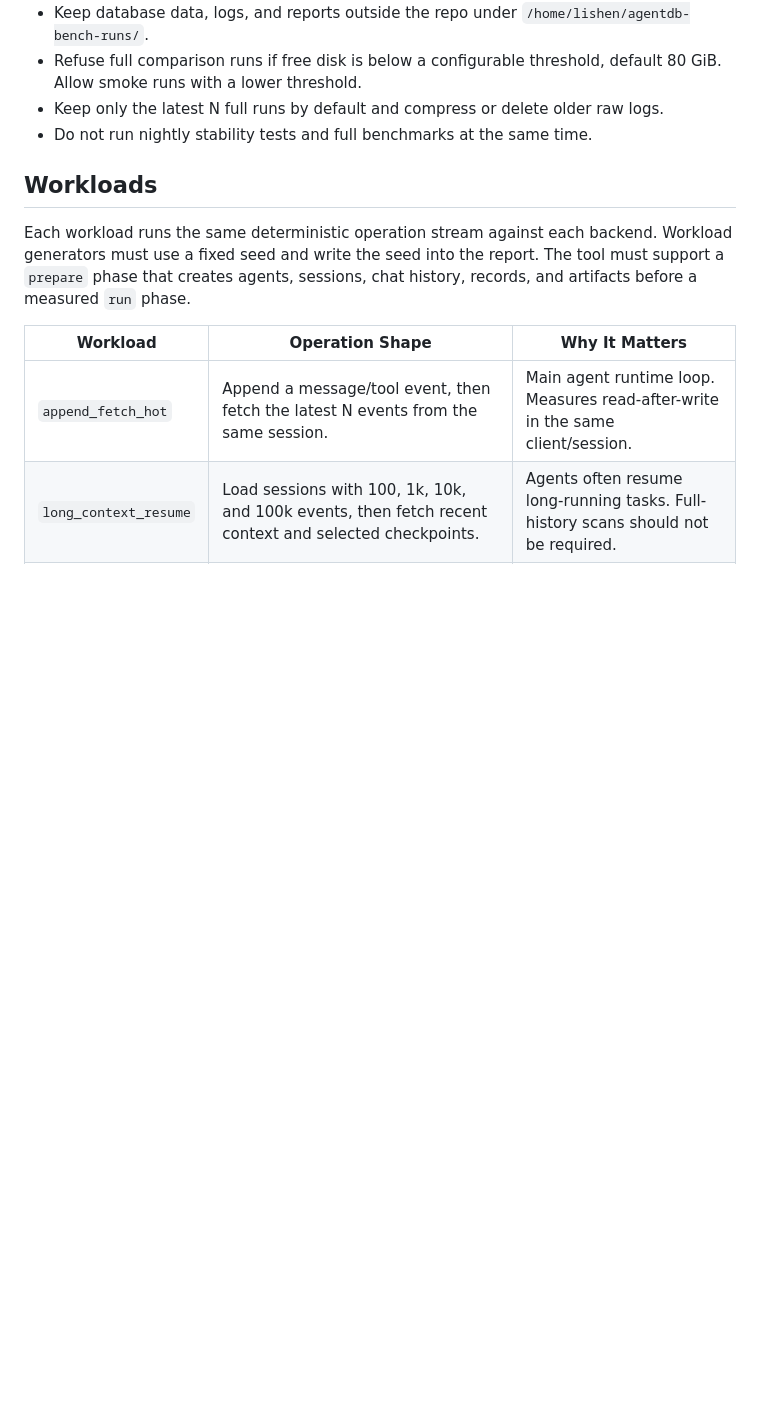
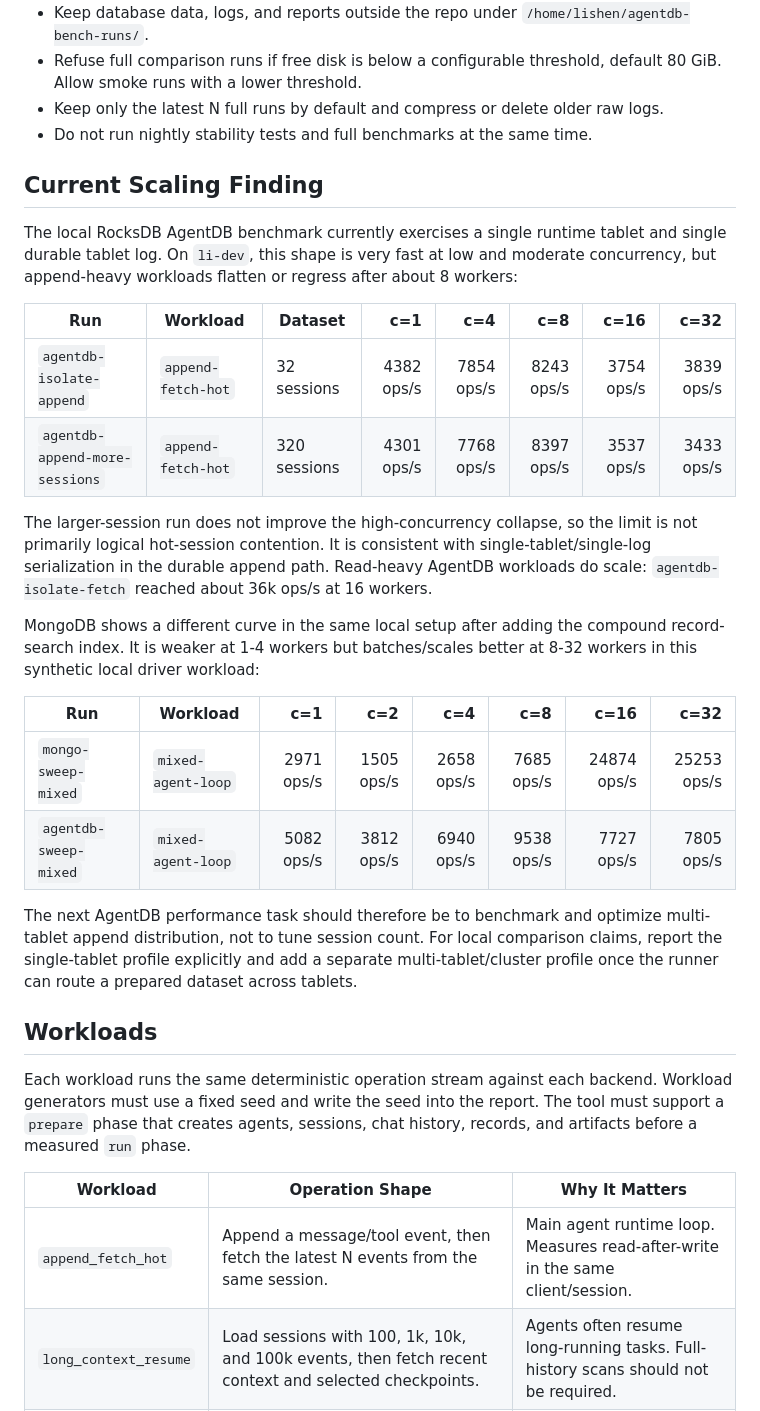
Before and after one commit to shenli/agentdb, a Markdown page: docs/operations/AGENTDB_BENCH.md, the part around the change. GitHub-like rendering; blank space fills up the shorter version.

Commit message:
docs(bench): record mongodb scaling findings

```diff
--- a/docs/operations/AGENTDB_BENCH.md
+++ b/docs/operations/AGENTDB_BENCH.md
@@ -108,6 +108,39 @@ Recommended `li-dev` rules:
 - Keep only the latest N full runs by default and compress or delete older raw
   logs.
 - Do not run nightly stability tests and full benchmarks at the same time.
+
+## Current Scaling Finding
+
+The local RocksDB AgentDB benchmark currently exercises a single runtime tablet
+and single durable tablet log. On `li-dev`, this shape is very fast at low and
+moderate concurrency, but append-heavy workloads flatten or regress after about
+8 workers:
+
+| Run | Workload | Dataset | c=1 | c=4 | c=8 | c=16 | c=32 |
+|---|---|---|---:|---:|---:|---:|---:|
+| `agentdb-isolate-append` | `append-fetch-hot` | 32 sessions | 4382 ops/s | 7854 ops/s | 8243 ops/s | 3754 ops/s | 3839 ops/s |
+| `agentdb-append-more-sessions` | `append-fetch-hot` | 320 sessions | 4301 ops/s | 7768 ops/s | 8397 ops/s | 3537 ops/s | 3433 ops/s |
+
+The larger-session run does not improve the high-concurrency collapse, so the
+limit is not primarily logical hot-session contention. It is consistent with
+single-tablet/single-log serialization in the durable append path. Read-heavy
+AgentDB workloads do scale: `agentdb-isolate-fetch` reached about 36k ops/s at
+16 workers.
+
+MongoDB shows a different curve in the same local setup after adding the
+compound record-search index. It is weaker at 1-4 workers but batches/scales
+better at 8-32 workers in this synthetic local driver workload:
+
+| Run | Workload | c=1 | c=2 | c=4 | c=8 | c=16 | c=32 |
+|---|---|---:|---:|---:|---:|---:|---:|
+| `mongo-sweep-mixed` | `mixed-agent-loop` | 2971 ops/s | 1505 ops/s | 2658 ops/s | 7685 ops/s | 24874 ops/s | 25253 ops/s |
+| `agentdb-sweep-mixed` | `mixed-agent-loop` | 5082 ops/s | 3812 ops/s | 6940 ops/s | 9538 ops/s | 7727 ops/s | 7805 ops/s |
+
+The next AgentDB performance task should therefore be to benchmark and optimize
+multi-tablet append distribution, not to tune session count. For local
+comparison claims, report the single-tablet profile explicitly and add a
+separate multi-tablet/cluster profile once the runner can route a prepared
+dataset across tablets.
 
 ## Workloads
 
```
